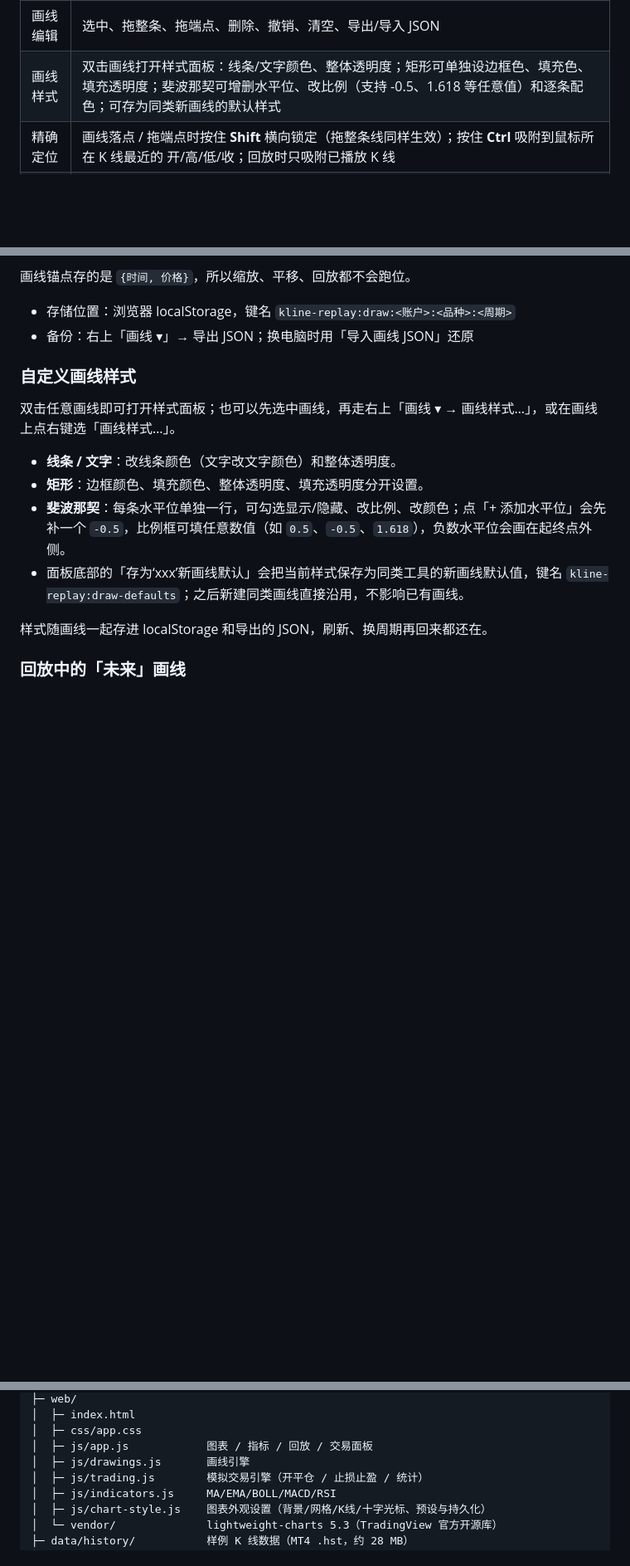
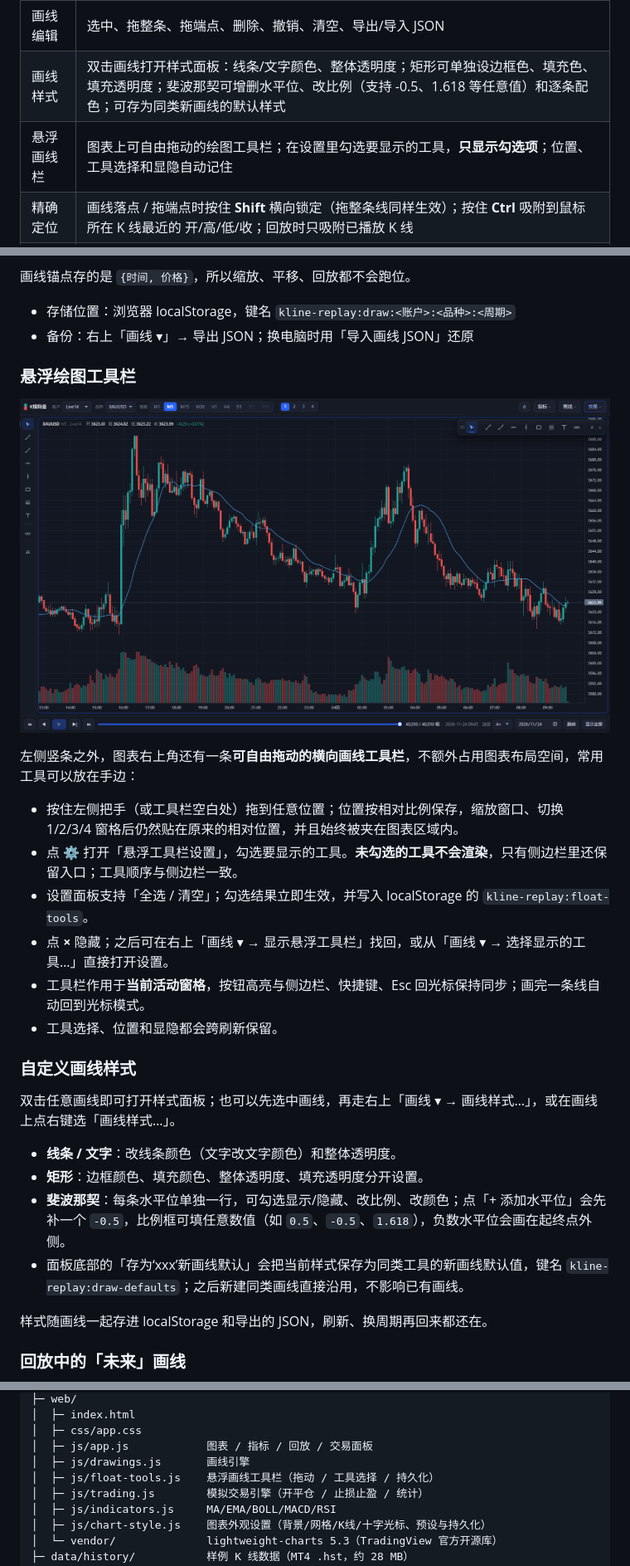
Before and after one commit to RoverKai/candle-chart-replay, a Markdown page: README.md, 3 parts joined by grey strips. Shown at 83% size. Drawn GitHub-style; pictures changed too: shots/23-float-tools.png (added); blank space fills up the shorter version.

Commit message:
feat: 添加可拖动的悬浮绘图工具栏
- 悬浮栏可拖动并记忆位置，窗口缩放/多窗格布局后自动夹取
- 设置面板可勾选工具，未勾选项不渲染
- 工具选择、位置、显隐持久化到 localStorage
- 新增 verify:float（36 项断言）

```diff
--- a/README.md
+++ b/README.md
@@ -49,6 +49,7 @@ powershell -ExecutionPolicy Bypass -File scripts\start.ps1 -Port 9000
 | 画线 | 趋势线、射线、水平线、垂直线、矩形、斐波那契、文字、测量；回放中起点/终点可落在游标之后的空白未来区 |
 | 画线编辑 | 选中、拖整条、拖端点、删除、撤销、清空、导出/导入 JSON |
 | 画线样式 | 双击画线打开样式面板：线条/文字颜色、整体透明度；矩形可单独设边框色、填充色、填充透明度；斐波那契可增删水平位、改比例（支持 -0.5、1.618 等任意值）和逐条配色；可存为同类新画线的默认样式 |
+| 悬浮画线栏 | 图表上可自由拖动的绘图工具栏；在设置里勾选要显示的工具，**只显示勾选项**；位置、工具选择和显隐自动记住 |
 | 精确定位 | 画线落点 / 拖端点时按住 **Shift** 横向锁定（拖整条线同样生效）；按住 **Ctrl** 吸附到鼠标所在 K 线最近的 开/高/低/收；回放时只吸附已播放 K 线 |
 | 复制对象 | **Ctrl + 拖动线体** → 原地留一份、拖走一份副本（拖两点工具端点是吸附；单点工具仍复制；Ctrl+单击不会误建） |
 | 持久化 | 画线按「账户+品种+周期」存在浏览器 localStorage，刷新/重启都还在 |
@@ -154,6 +155,19 @@ powershell -ExecutionPolicy Bypass -File scripts\start.ps1 -Port 9000
 
 - 存储位置：浏览器 localStorage，键名 `kline-replay:draw:<账户>:<品种>:<周期>`
 - 备份：右上「画线 ▾」→ 导出 JSON；换电脑时用「导入画线 JSON」还原
+
+### 悬浮绘图工具栏
+
+![悬浮绘图工具栏](shots/23-float-tools.png)
+
+左侧竖条之外，图表右上角还有一条**可自由拖动的横向画线工具栏**，不额外占用图表布局空间，常用工具可以放在手边：
+
+- 按住左侧把手（或工具栏空白处）拖到任意位置；位置按相对比例保存，缩放窗口、切换 1/2/3/4 窗格后仍然贴在原来的相对位置，并且始终被夹在图表区域内。
+- 点 **⚙** 打开「悬浮工具栏设置」，勾选要显示的工具。**未勾选的工具不会渲染**，只有侧边栏里还保留入口；工具顺序与侧边栏一致。
+- 设置面板支持「全选 / 清空」；勾选结果立即生效，并写入 localStorage 的 `kline-replay:float-tools`。
+- 点 **×** 隐藏；之后可在右上「画线 ▾ → 显示悬浮工具栏」找回，或从「画线 ▾ → 选择显示的工具…」直接打开设置。
+- 工具栏作用于**当前活动窗格**，按钮高亮与侧边栏、快捷键、Esc 回光标保持同步；画完一条线自动回到光标模式。
+- 工具选择、位置和显隐都会跨刷新保留。
 
 ### 自定义画线样式
 
@@ -317,6 +331,7 @@ kline-replay/
 │  ├─ css/app.css
 │  ├─ js/app.js            图表 / 指标 / 回放 / 交易面板
 │  ├─ js/drawings.js       画线引擎
+│  ├─ js/float-tools.js    悬浮画线工具栏（拖动 / 工具选择 / 持久化）
 │  ├─ js/trading.js        模拟交易引擎（开平仓 / 止损止盈 / 统计）
 │  ├─ js/indicators.js     MA/EMA/BOLL/MACD/RSI
 │  ├─ js/chart-style.js    图表外观设置（背景/网格/K线/十字光标、预设与持久化）
```
Also changed, not shown: other parts of README.md (+1 -0 lines), shots/24-float-tool-settings.png (added), shots/25-float-tools-multi.png (added), 5 other files.
